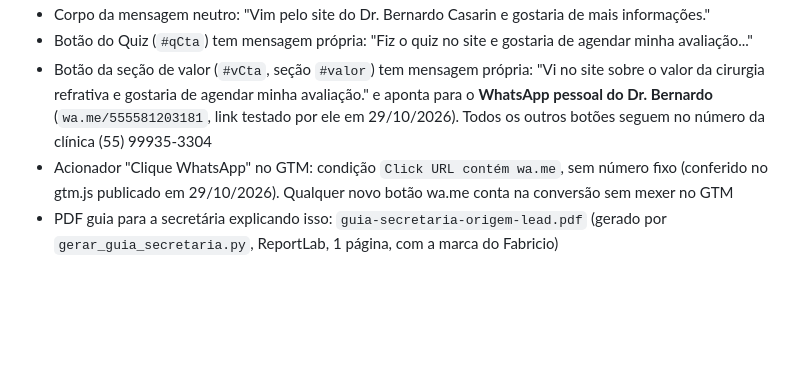
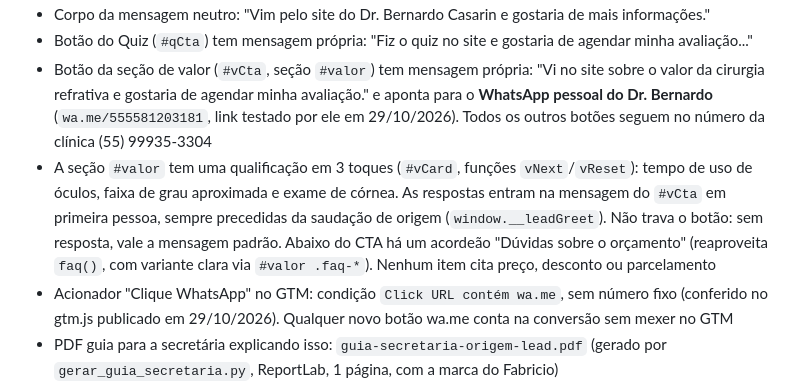
Before and after one commit to fabriciokaempf/dr-bernardo-casarin, a Markdown page: CLAUDE.md, the part around the change. Rendered like a GitHub page; blank space fills up the shorter version.

Commit message:
Docs: qualificação e acordeão da seção #valor
Co-Authored-By: Claude Fable 5.1 <noreply@anthropic.com>

```diff
--- a/CLAUDE.md
+++ b/CLAUDE.md
@@ -44,6 +44,7 @@ Fabricio Kaempf | Estrategista Digital, @fabriciokaempf. Gerencia o marketing di
 - Corpo da mensagem neutro: "Vim pelo site do Dr. Bernardo Casarin e gostaria de mais informações."
 - Botão do Quiz (`#qCta`) tem mensagem própria: "Fiz o quiz no site e gostaria de agendar minha avaliação..."
 - Botão da seção de valor (`#vCta`, seção `#valor`) tem mensagem própria: "Vi no site sobre o valor da cirurgia refrativa e gostaria de agendar minha avaliação." e aponta para o **WhatsApp pessoal do Dr. Bernardo** (`wa.me/555581203181`, link testado por ele em 29/10/2026). Todos os outros botões seguem no número da clínica (55) 99935-3304
+- A seção `#valor` tem uma qualificação em 3 toques (`#vCard`, funções `vNext`/`vReset`): tempo de uso de óculos, faixa de grau aproximada e exame de córnea. As respostas entram na mensagem do `#vCta` em primeira pessoa, sempre precedidas da saudação de origem (`window.__leadGreet`). Não trava o botão: sem resposta, vale a mensagem padrão. Abaixo do CTA há um acordeão "Dúvidas sobre o orçamento" (reaproveita `faq()`, com variante clara via `#valor .faq-*`). Nenhum item cita preço, desconto ou parcelamento
 - Acionador "Clique WhatsApp" no GTM: condição `Click URL contém wa.me`, sem número fixo (conferido no gtm.js publicado em 29/10/2026). Qualquer novo botão wa.me conta na conversão sem mexer no GTM
 - PDF guia para a secretária explicando isso: `guia-secretaria-origem-lead.pdf` (gerado por `gerar_guia_secretaria.py`, ReportLab, 1 página, com a marca do Fabricio)
 
```
